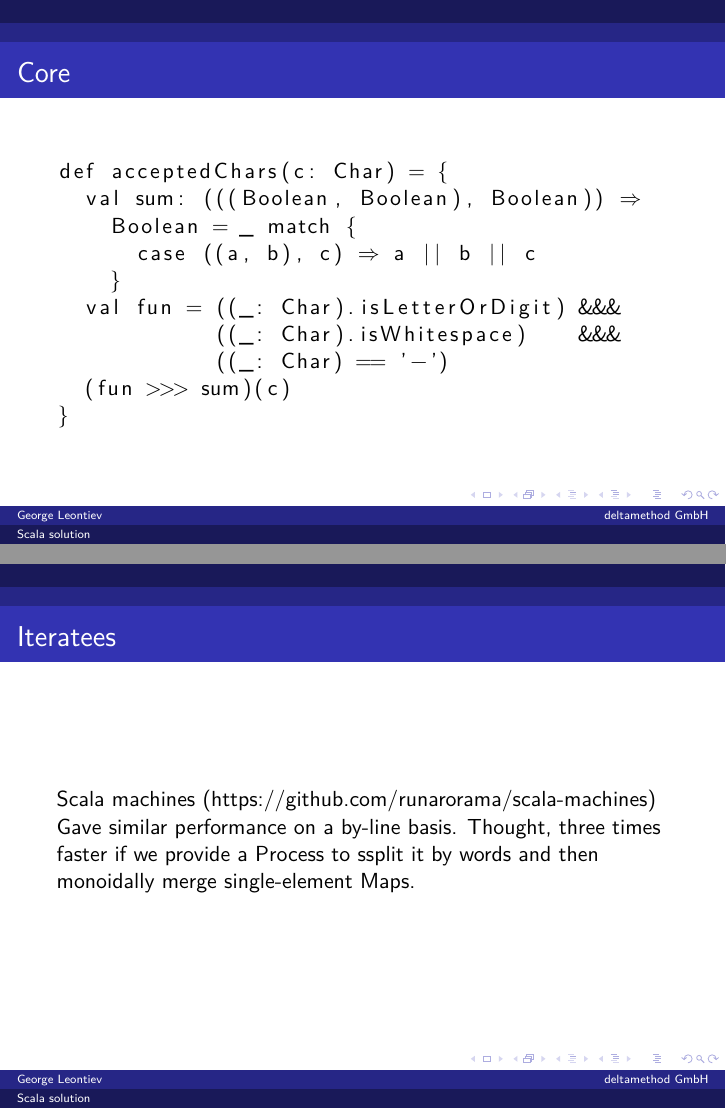
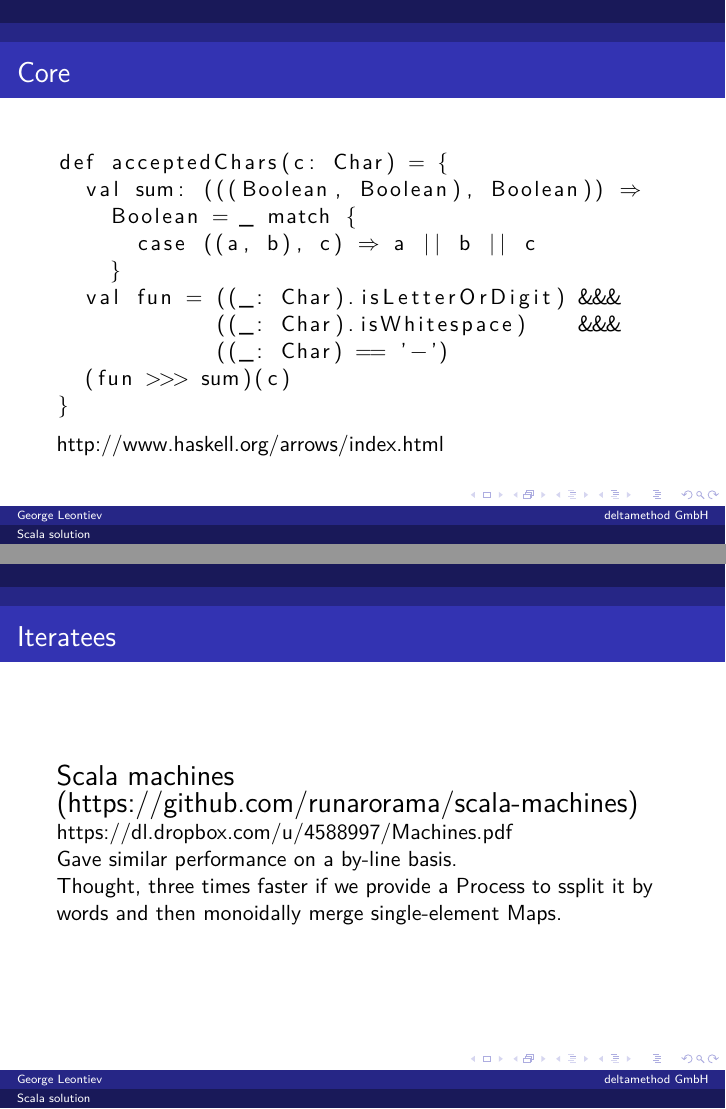
Before and after one commit to folone/funclub-words, LaTeX slides (slides/presentation.tex): pages 4 and 16 of 21, joined at a grey line. Compiled offline with XeLaTeX.

Commit message:
Some more stuff.

```diff
--- a/slides/presentation.tex
+++ b/slides/presentation.tex
@@ -51,6 +51,7 @@ def acceptedChars(c: Char) = {
   (fun >>> sum)(c)
 }
 \end{lstlisting}
+http://www.haskell.org/arrows/index.html
 \end{frame}
 
 \begin{frame}[fragile]
@@ -176,8 +177,9 @@ http://apocalisp.wordpress.com/2010/06/14/on-monoids/
 
 \begin{frame}[fragile]
 \frametitle{Iteratees}
-Scala machines (https://github.com/runarorama/scala-machines)
-Gave similar performance on a by-line basis.
+\Large Scala machines (https://github.com/runarorama/scala-machines) \normalsize
+https://dl.dropbox.com/u/4588997/Machines.pdf\newline
+Gave similar performance on a by-line basis.\newline
 Thought, three times faster if we provide a Process to ssplit it by
 words and then monoidally merge single-element Maps.
 \end{frame}
```
Also changed, not shown: slides/presentation.pdf, 2 other files.
